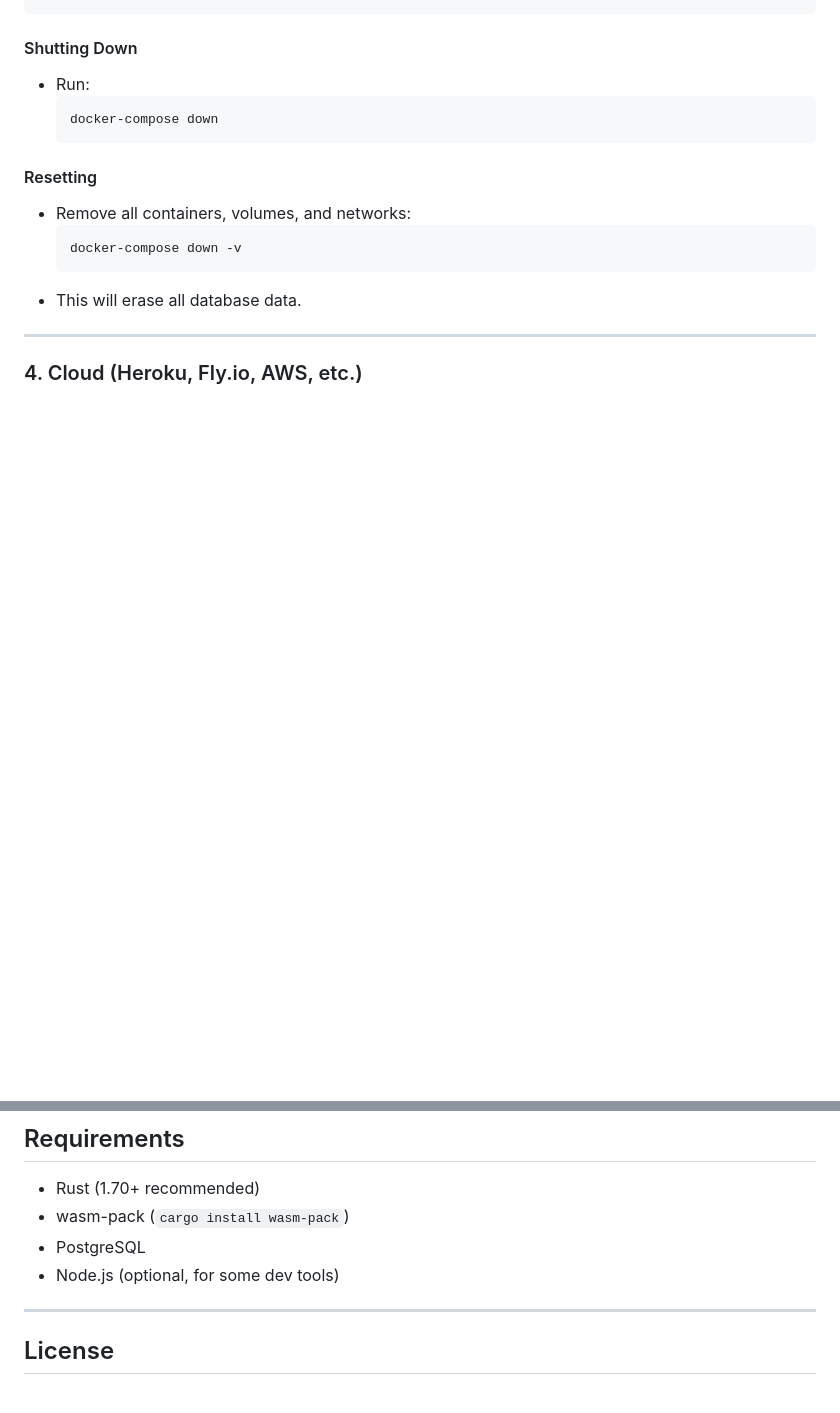
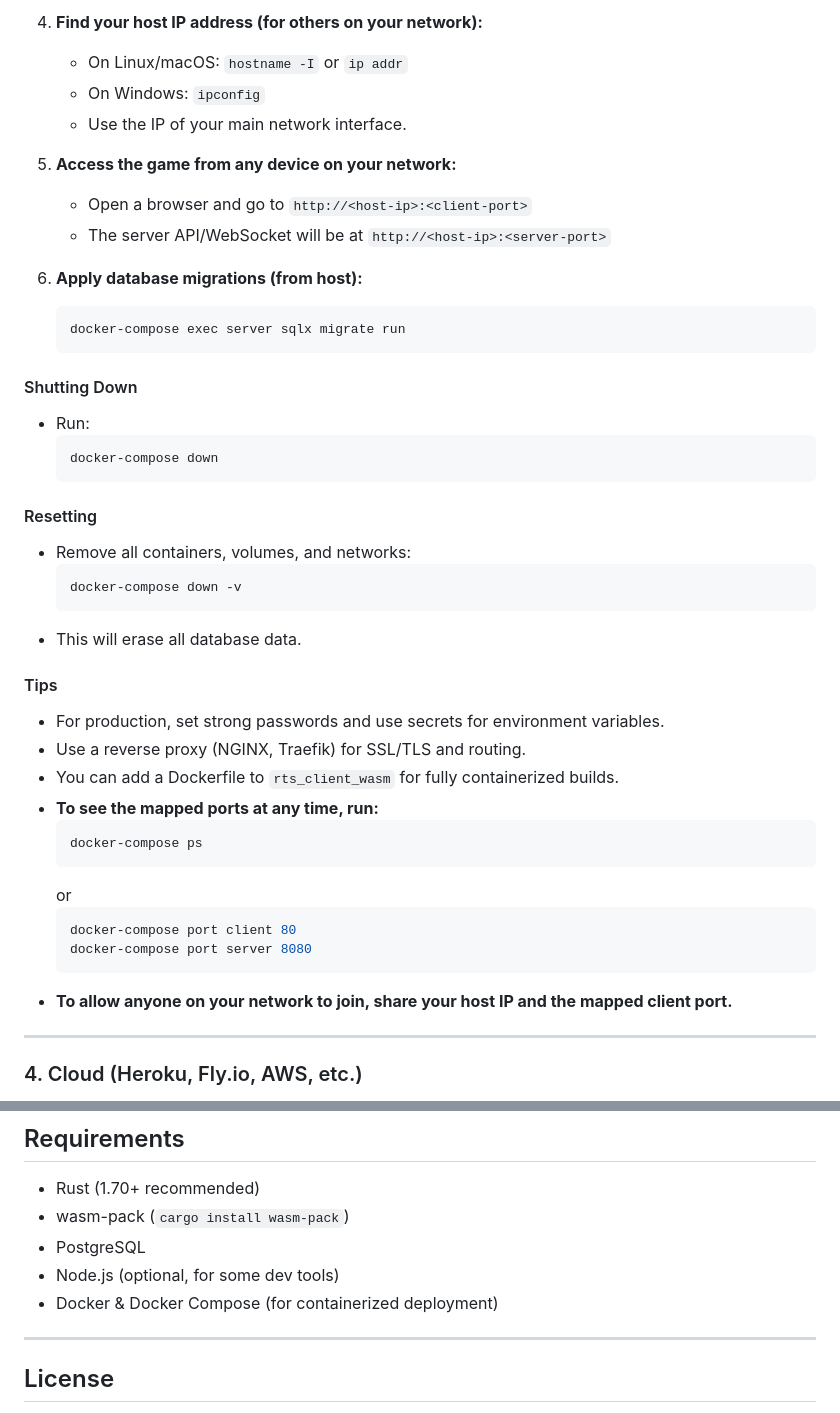
Before and after one commit to SelmanDemiray/RUST_Infinite, a Markdown page: README.md, 2 parts joined by grey strips. GitHub-like rendering; blank space fills up the shorter version.

````diff
--- a/README.md
+++ b/README.md
@@ -130,3 +186,16 @@ services:
+4. **Find your host IP address (for others on your network):**
+   - On Linux/macOS: `hostname -I` or `ip addr`
+   - On Windows: `ipconfig`
+   - Use the IP of your main network interface.
+
+5. **Access the game from any device on your network:**
+   - Open a browser and go to `http://<host-ip>:<client-port>`
+   - The server API/WebSocket will be at `http://<host-ip>:<server-port>`
+
+6. **Apply database migrations (from host):**
+   ```sh
+   docker-compose exec server sqlx migrate run
+   ```
 
 #### Shutting Down
 - Run:
@@ -140,6 +209,22 @@ services:
   docker-compose down -v
   ```
 - This will erase all database data.
+
+#### Tips
+
+- For production, set strong passwords and use secrets for environment variables.
+- Use a reverse proxy (NGINX, Traefik) for SSL/TLS and routing.
+- You can add a Dockerfile to `rts_client_wasm` for fully containerized builds.
+- **To see the mapped ports at any time, run:**
+  ```sh
+  docker-compose ps
+  ```
+  or
+  ```sh
+  docker-compose port client 80
+  docker-compose port server 8080
+  ```
+- **To allow anyone on your network to join, share your host IP and the mapped client port.**
 
 ---
 
@@ -180,6 +265,7 @@ services:
 - wasm-pack (`cargo install wasm-pack`)
 - PostgreSQL
 - Node.js (optional, for some dev tools)
+- Docker & Docker Compose (for containerized deployment)
 
 ---
 
````
Also changed, not shown: other parts of README.md (+67 -11 lines).
